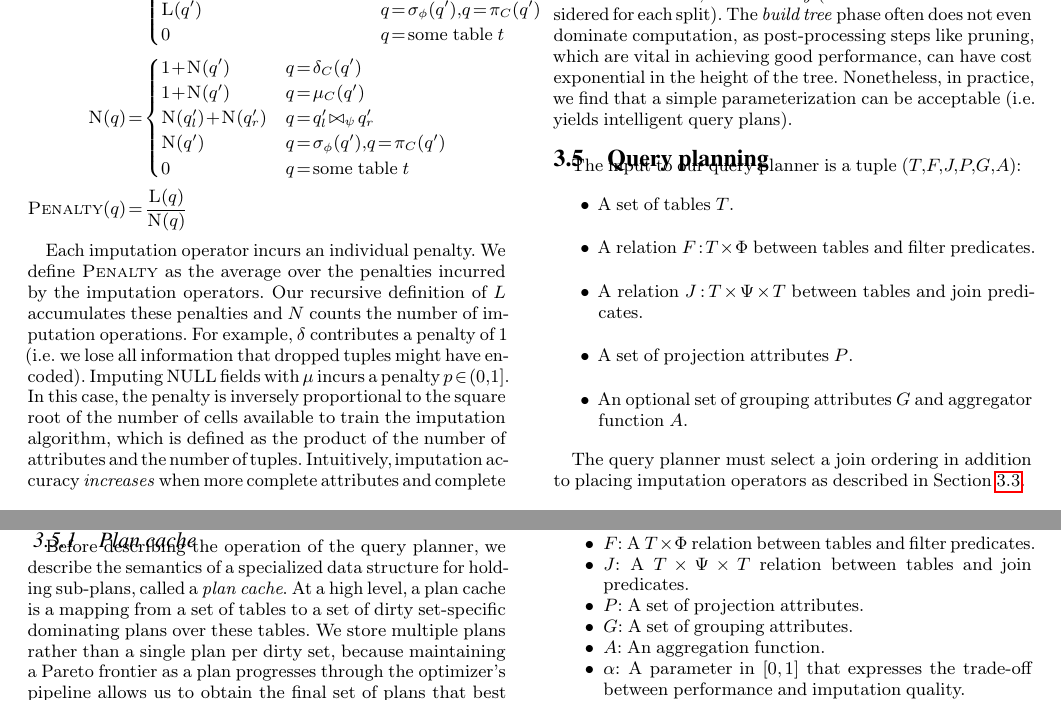
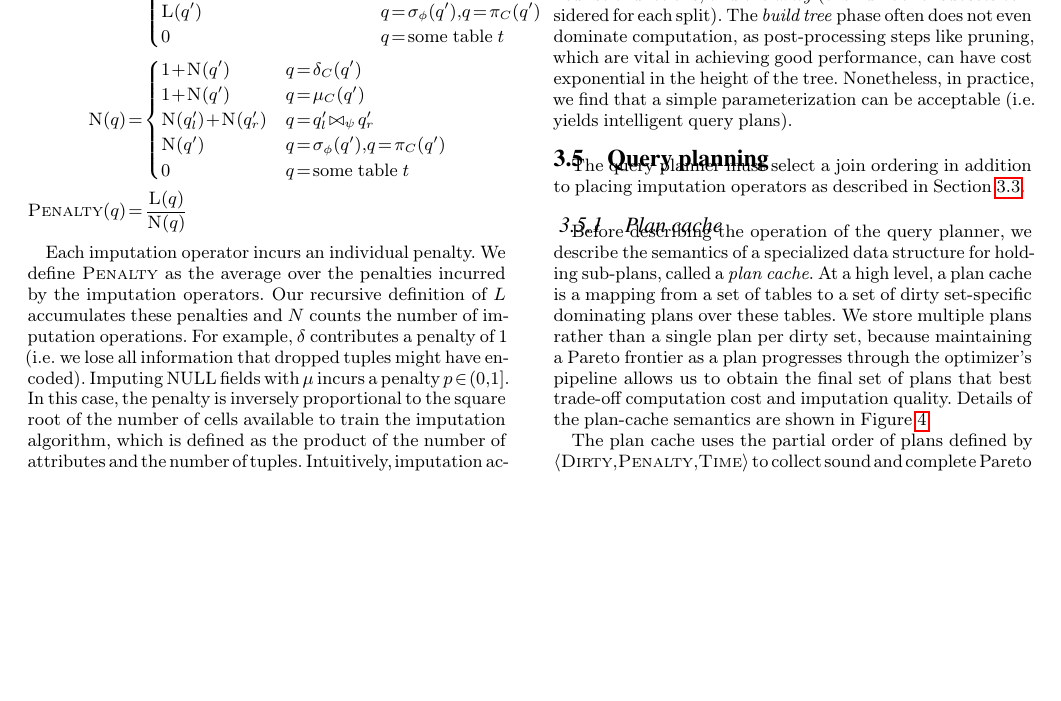
Before and after one commit to mitdbg/imputedb, a LaTeX document (paper/main.tex, which reads paper/algorithm.tex): two parts of pages 4 and 5 of 12 before the commit and part of page 4 of 12 after it, the two joined at a grey line, cut so that both start at the same text, the shorter picture padded with empty space. Compiled offline with pdfLaTeX.

Commit message:
paper: remove input section in "query planning"

```diff
--- a/paper/algorithm.tex
+++ b/paper/algorithm.tex
@@ -191,15 +191,6 @@ yields intelligent query plans).
 
 \subsection{Query planning}
 \label{sec:planning}
-The input to our query planner is a tuple $(T, F, J, P, G, A)$:
-\begin{itemize}
-\item A set of tables $T$.
-\item A relation $F: T \times \Phi$ between tables and filter predicates.
-\item A relation $J : T \times \Psi \times T$ between tables and join predicates.
-\item A set of projection attributes $P$.
-\item An optional set of grouping attributes $G$ and aggregator function $A$.
-\end{itemize}
-
 The query planner must select a join ordering in addition to placing imputation operators as described in~\Cref{sec:placement}.
 
 \subsubsection{Plan cache}
```
